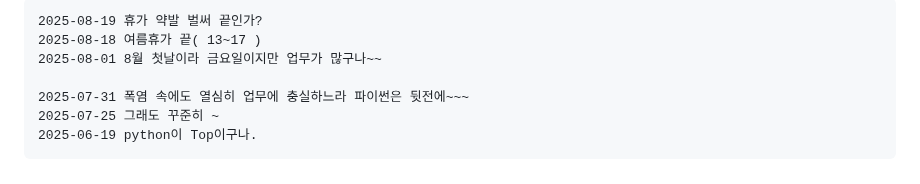
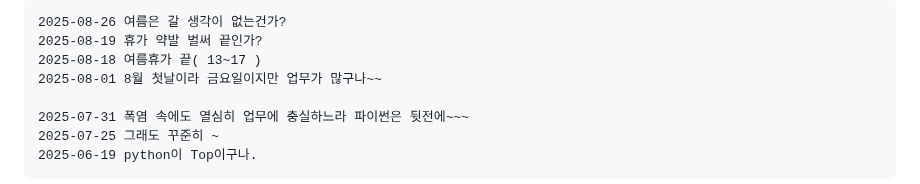
Before and after one commit to ngio/python_study, a Markdown page: __README_daily.md, the part around the change. Rendered like a GitHub page.

```diff
--- a/__README_daily.md
+++ b/__README_daily.md
@@ -1,4 +1,5 @@
 
+    2025-08-26 여름은 갈 생각이 없는건가?
     2025-08-19 휴가 약발 벌써 끝인가?
     2025-08-18 여름휴가 끝( 13~17 )
     2025-08-01 8월 첫날이라 금요일이지만 업무가 많구나~~
```
